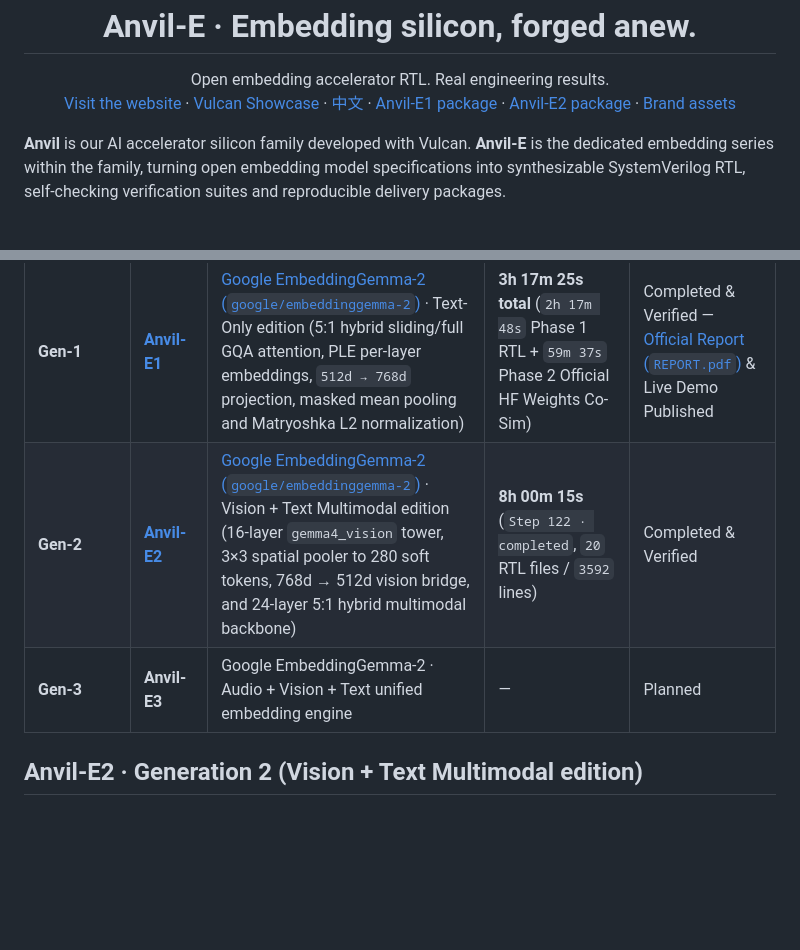
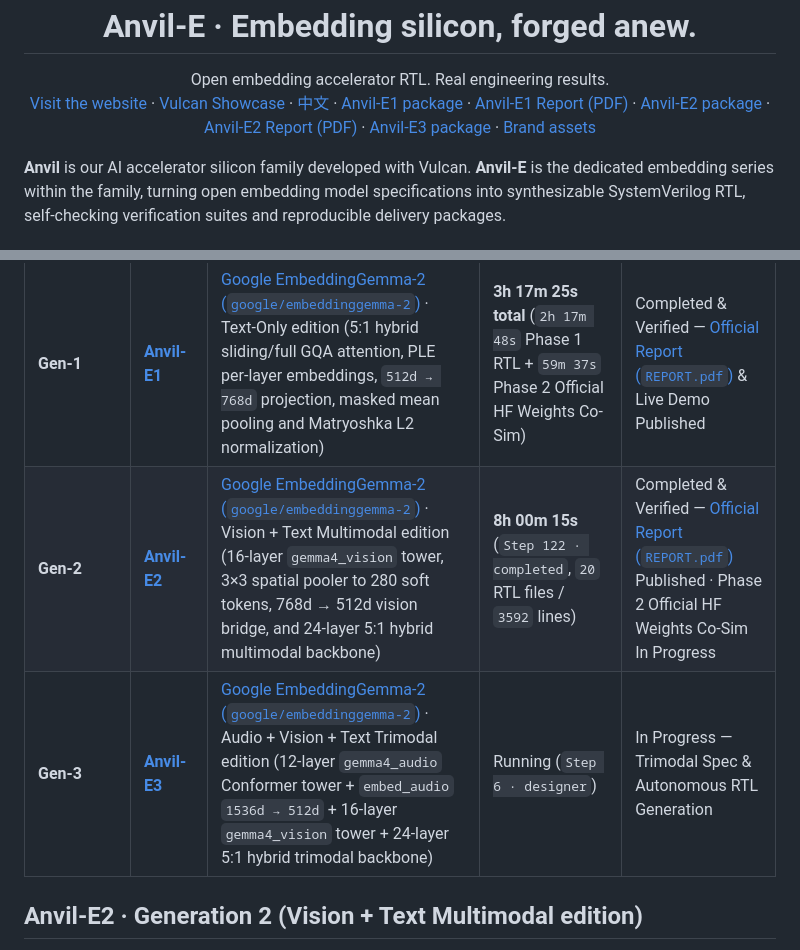
Before and after one commit to aHappend/anvil-e, a Markdown page: README.md, 2 parts joined by grey strips. Drawn GitHub-style; blank space fills up the shorter version.

Commit message:
docs(anvil-e): link Anvil-E2 REPORT.pdf and Anvil-E3 trimodal status in roadmap
Co-authored-by: Copilot <223556219+Copilot@users.noreply.github.com>

```diff
--- a/README.md
+++ b/README.md
@@ -13,8 +13,9 @@
   <a href="https://ahappend.github.io/vulcan/">Visit the website</a>
   · <a href="https://github.com/aHappend/vulcan-showcase">Vulcan Showcase</a>
   · <a href="README.zh-CN.md">中文</a>
-  · <a href="anvil-e1/">Anvil-E1 package</a>
-  · <a href="anvil-e2/">Anvil-E2 package</a>
+  · <a href="anvil-e1/">Anvil-E1 package</a> · <a href="anvil-e1/REPORT.pdf">Anvil-E1 Report (PDF)</a>
+  · <a href="anvil-e2/">Anvil-E2 package</a> · <a href="anvil-e2/REPORT.pdf">Anvil-E2 Report (PDF)</a>
+  · <a href="anvil-e3/">Anvil-E3 package</a>
   · <a href="brand/">Brand assets</a>
 </p>
 
@@ -28,8 +29,8 @@ verification suites and reproducible delivery packages.
 | Generation | Design | Target model & scope | Autonomous Build Time | Status |
 | --- | --- | --- | --- | --- |
 | **Gen-1** | **[Anvil-E1](anvil-e1/)** | [Google EmbeddingGemma-2 (`google/embeddinggemma-2`)](https://huggingface.co/google/embeddinggemma-2) · Text-Only edition (5:1 hybrid sliding/full GQA attention, PLE per-layer embeddings, `512d → 768d` projection, masked mean pooling and Matryoshka L2 normalization) | **3h 17m 25s total** (`2h 17m 48s` Phase 1 RTL + `59m 37s` Phase 2 Official HF Weights Co-Sim) | Completed & Verified — [Official Report (`REPORT.pdf`)](anvil-e1/REPORT.pdf) & Live Demo Published |
-| **Gen-2** | **[Anvil-E2](anvil-e2/)** | [Google EmbeddingGemma-2 (`google/embeddinggemma-2`)](https://huggingface.co/google/embeddinggemma-2) · Vision + Text Multimodal edition (16-layer `gemma4_vision` tower, 3×3 spatial pooler to 280 soft tokens, 768d → 512d vision bridge, and 24-layer 5:1 hybrid multimodal backbone) | **8h 00m 15s** (`Step 122 · completed`, `20` RTL files / `3592` lines) | Completed & Verified |
-| **Gen-3** | **Anvil-E3** | Google EmbeddingGemma-2 · Audio + Vision + Text unified embedding engine | — | Planned |
+| **Gen-2** | **[Anvil-E2](anvil-e2/)** | [Google EmbeddingGemma-2 (`google/embeddinggemma-2`)](https://huggingface.co/google/embeddinggemma-2) · Vision + Text Multimodal edition (16-layer `gemma4_vision` tower, 3×3 spatial pooler to 280 soft tokens, 768d → 512d vision bridge, and 24-layer 5:1 hybrid multimodal backbone) | **8h 00m 15s** (`Step 122 · completed`, `20` RTL files / `3592` lines) | Completed & Verified — [Official Report (`REPORT.pdf`)](anvil-e2/REPORT.pdf) Published · Phase 2 Official HF Weights Co-Sim In Progress |
+| **Gen-3** | **[Anvil-E3](anvil-e3/)** | [Google EmbeddingGemma-2 (`google/embeddinggemma-2`)](https://huggingface.co/google/embeddinggemma-2) · Audio + Vision + Text Trimodal edition (12-layer `gemma4_audio` Conformer tower + `embed_audio` `1536d → 512d` + 16-layer `gemma4_vision` tower + 24-layer 5:1 hybrid trimodal backbone) | Running (`Step 6 · designer`) | In Progress — Trimodal Spec & Autonomous RTL Generation |
 
 ## Anvil-E2 · Generation 2 (Vision + Text Multimodal edition)
 
```
Also changed, not shown: README.zh-CN.md (+5 -4 lines).
